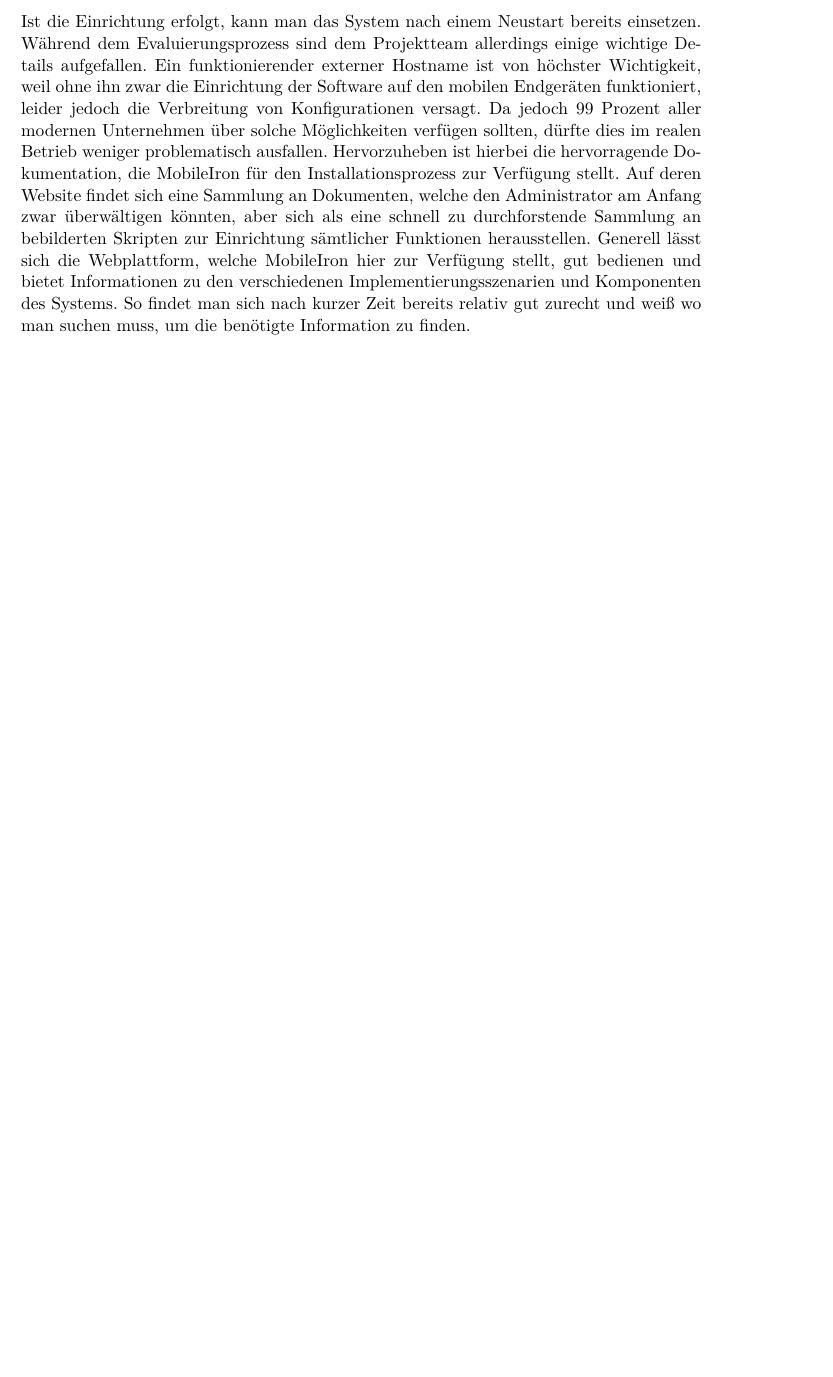
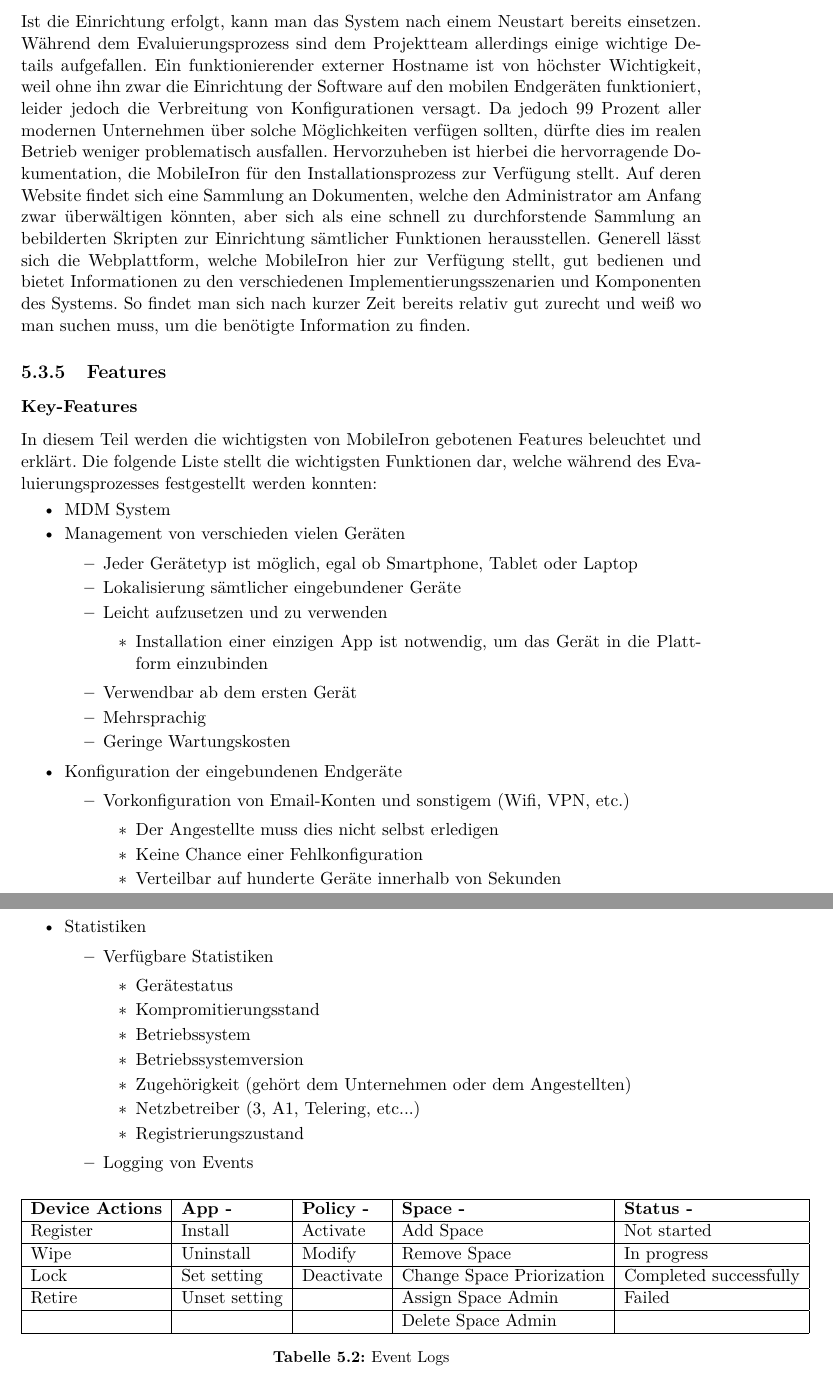
Before and after one commit to MasterExcoder/Diplomarbeit-KTI, a LaTeX thesis (Diplomarbeit_KTI.tex, which reads Kapitel/auswahl_konzept.tex): part of page 21 of 24 before the commit and two parts of pages 21 and 22 of 25 after it, the two joined at a grey line, cut so that both start at the same text, the shorter picture padded with empty space. Compiled offline with pdfLaTeX.

Commit message:
Untersuchungsbericht bis inkl. Seite 7 eingefügt

```diff
--- a/Kapitel/auswahl_konzept.tex
+++ b/Kapitel/auswahl_konzept.tex
@@ -75,3 +75,58 @@
 	\end{itemize}
 \end{itemize}
 Ist die Einrichtung erfolgt, kann man das System nach einem Neustart bereits einsetzen. Während dem Evaluierungsprozess sind dem Projektteam allerdings einige wichtige Details aufgefallen. Ein funktionierender externer Hostname ist von höchster Wichtigkeit, weil ohne ihn zwar die Einrichtung der Software auf den mobilen Endgeräten funktioniert, leider jedoch die Verbreitung von Konfigurationen versagt. Da jedoch 99 Prozent aller modernen Unternehmen über solche Möglichkeiten verfügen sollten, dürfte dies im realen Betrieb weniger problematisch ausfallen. Hervorzuheben ist hierbei die hervorragende Dokumentation, die MobileIron für den Installationsprozess zur Verfügung stellt. Auf deren Website findet sich eine Sammlung an Dokumenten, welche den Administrator am Anfang zwar überwältigen könnten, aber sich als eine schnell zu durchforstende Sammlung an bebilderten Skripten zur Einrichtung sämtlicher Funktionen herausstellen. Generell lässt sich die Webplattform, welche MobileIron hier zur Verfügung stellt, gut bedienen und bietet Informationen zu den verschiedenen Implementierungsszenarien und Komponenten des Systems. So findet man sich nach kurzer Zeit bereits relativ gut zurecht und weiß wo man suchen muss, um die benötigte Information zu finden.
+\subsection{Features}
+\subsubsection{Key-Features}
+In diesem Teil werden die wichtigsten von MobileIron gebotenen Features beleuchtet und erklärt. Die folgende Liste stellt die wichtigsten Funktionen dar, welche während des Evaluierungsprozesses festgestellt werden konnten:
+\begin{itemize}
+	\item MDM System
+	\item Management von verschieden vielen Geräten
+	\begin{itemize}
+		\item Jeder Gerätetyp ist möglich, egal ob Smartphone, Tablet oder Laptop
+		\item Lokalisierung sämtlicher eingebundener Geräte
+		\item Leicht aufzusetzen und zu verwenden
+		\begin{itemize}
+			\item Installation einer einzigen App ist notwendig, um das Gerät in die Plattform einzubinden
+		\end{itemize}
+		\item Verwendbar ab dem ersten Gerät
+		\item Mehrsprachig
+		\item Geringe Wartungskosten
+	\end{itemize}
+	\item Konfiguration der eingebundenen Endgeräte
+	\begin{itemize}
+		\item Vorkonfiguration von Email-Konten und sonstigem (Wifi, VPN, etc.)
+		\begin{itemize}
+			\item Der Angestellte muss dies nicht selbst erledigen
+			\item Keine Chance einer Fehlkonfiguration
+			\item Verteilbar auf hunderte Geräte innerhalb von Sekunden
+		\end{itemize}
+	\end{itemize}
+	\item Statistiken
+	\begin{itemize}
+		\item Verfügbare Statistiken
+		\begin{itemize}
+			\item Gerätestatus
+			\item Kompromitierungsstand
+			\item Betriebssystem
+			\item Betriebssystemversion
+			\item Zugehörigkeit (gehört dem Unternehmen oder dem Angestellten)
+			\item Netzbetreiber (3, A1, Telering, etc...)
+			\item Registrierungszustand
+		\end{itemize}
+		\item Logging von Events
+	\end{itemize}
+\end{itemize}
+
+\begin{table}[h]
+\centering
+\begin{tabular}{|l|l|l|l|l|}
+\hline
+\textbf{Device Actions} & \textbf{App -} & \textbf{Policy -} & \textbf{Space -}          & \textbf{Status -}      \\ \hline
+Register                & Install        & Activate          & Add Space                 & Not started            \\ \hline
+Wipe                    & Uninstall      & Modify            & Remove Space              & In progress            \\ \hline
+Lock                    & Set setting    & Deactivate        & Change Space Priorization & Completed successfully \\ \hline
+Retire                  & Unset setting  &                   & Assign Space Admin        & Failed                 \\ \hline
+                        &                &                   & Delete Space Admin        &                        \\ \hline
+\end{tabular}
+\caption{Event Logs}
+\end{table}
```
